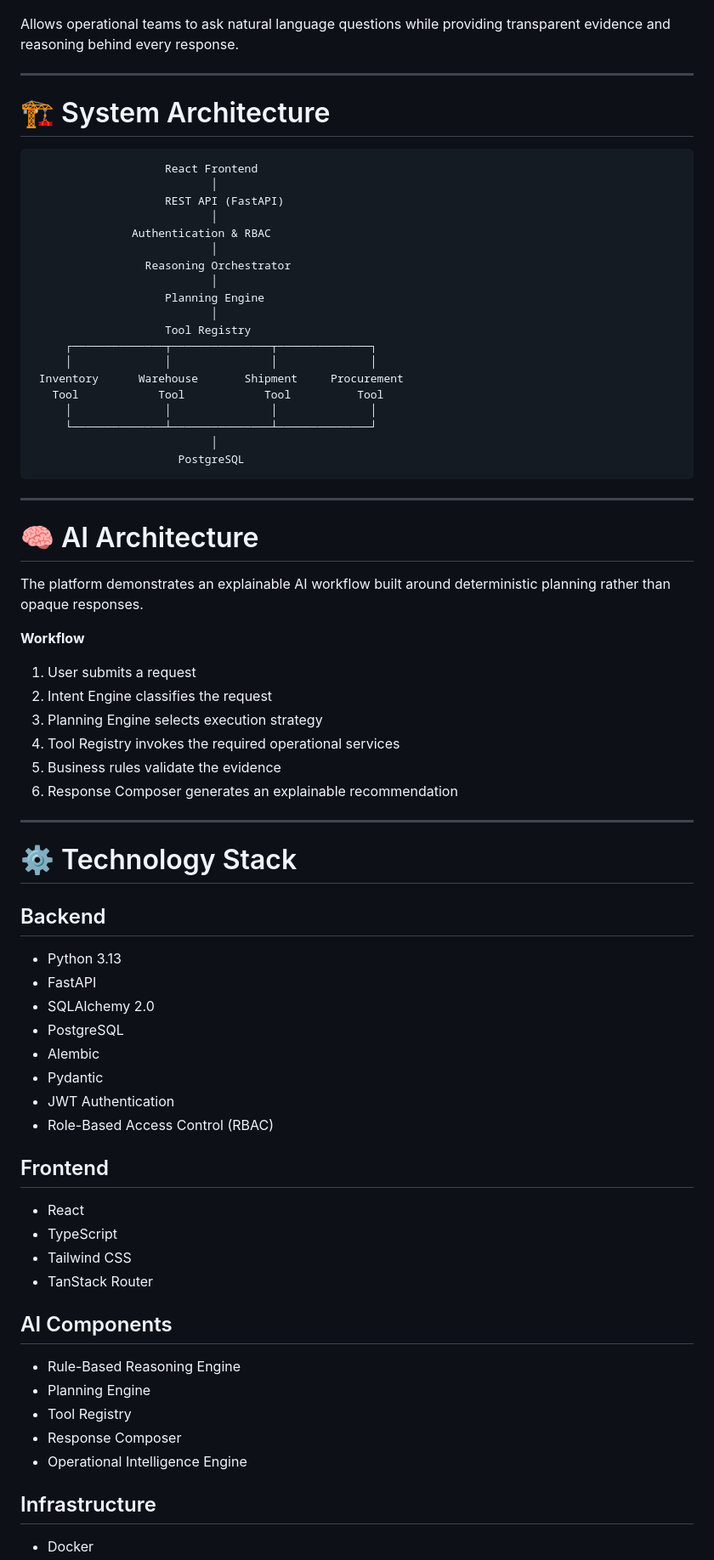
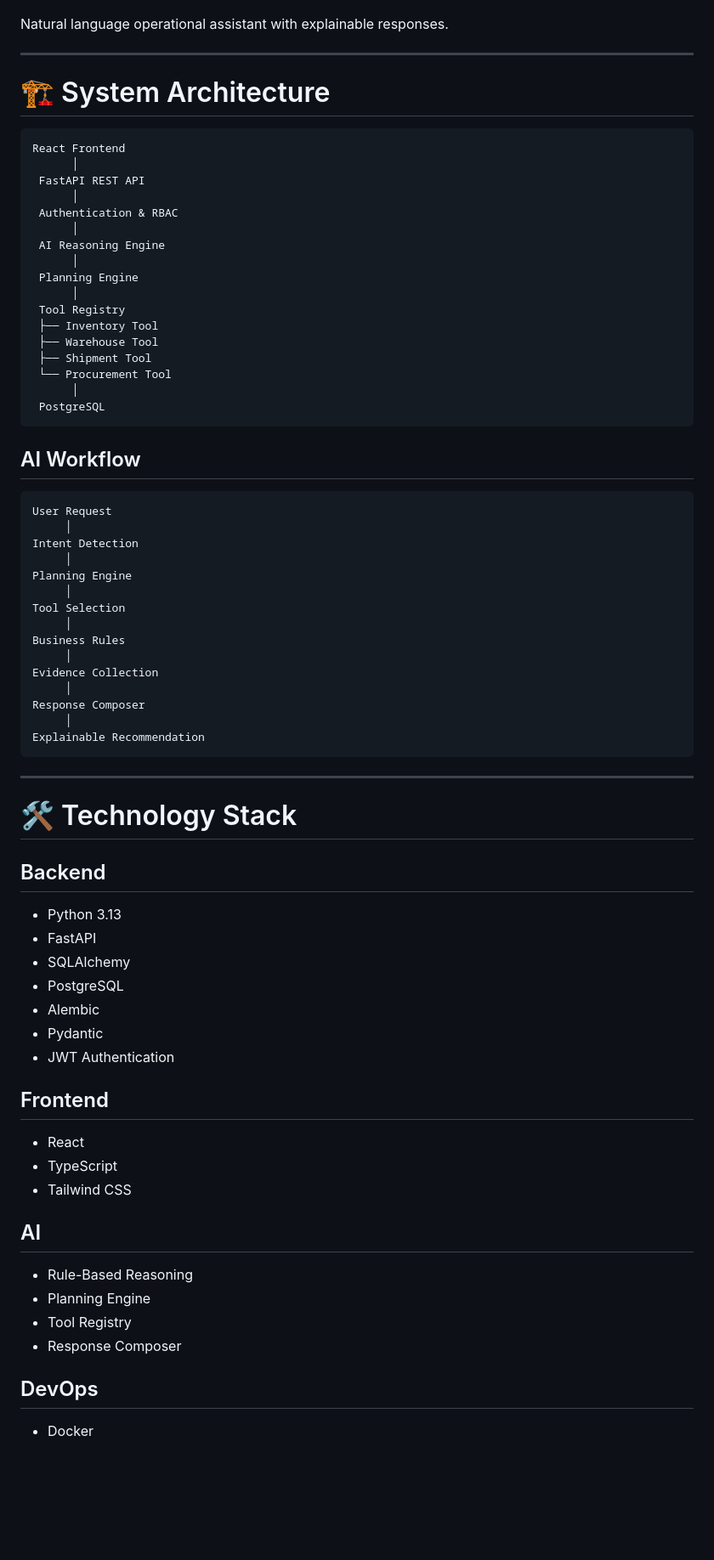
Before and after one commit to VDhimar09/PharmaChain-AI-Clinical-Supply-Chain-Copilot, a Markdown page: README.md, the part around one of its changes. Shown at 85% size. Rendered like a GitHub page; blank space fills up the shorter version.

````diff
--- a/README.md
+++ b/README.md
@@ -122,79 +104,75 @@ Transforms operational data into executive summaries, KPIs and prioritised alert
 <img src="assets/screenshots/executive-copilot.jpg" width="100%">
 </p>
 
-Allows operational teams to ask natural language questions while providing transparent evidence and reasoning behind every response.
+Natural language operational assistant with explainable responses.
 
 ---
 
-# 🏗 System Architecture
+# 🏗️ System Architecture
 
 ```text
-                    React Frontend
-                           │
-                    REST API (FastAPI)
-                           │
-               Authentication & RBAC
-                           │
-                 Reasoning Orchestrator
-                           │
-                    Planning Engine
-                           │
-                    Tool Registry
-     ┌──────────────┬───────────────┬──────────────┐
-     │              │               │              │
- Inventory      Warehouse       Shipment     Procurement
-   Tool            Tool            Tool          Tool
-     │              │               │              │
-     └──────────────┴───────────────┴──────────────┘
-                           │
-                      PostgreSQL
+React Frontend
+      │
+ FastAPI REST API
+      │
+ Authentication & RBAC
+      │
+ AI Reasoning Engine
+      │
+ Planning Engine
+      │
+ Tool Registry
+ ├── Inventory Tool
+ ├── Warehouse Tool
+ ├── Shipment Tool
+ └── Procurement Tool
+      │
+ PostgreSQL
+```
+
+## AI Workflow
+
+```text
+User Request
+     │
+Intent Detection
+     │
+Planning Engine
+     │
+Tool Selection
+     │
+Business Rules
+     │
+Evidence Collection
+     │
+Response Composer
+     │
+Explainable Recommendation
 ```
 
 ---
 
-# 🧠 AI Architecture
-
-The platform demonstrates an explainable AI workflow built around deterministic planning rather than opaque responses.
-
-**Workflow**
-
-1. User submits a request
-2. Intent Engine classifies the request
-3. Planning Engine selects execution strategy
-4. Tool Registry invokes the required operational services
-5. Business rules validate the evidence
-6. Response Composer generates an explainable recommendation
-
----
-
-# ⚙ Technology Stack
+# 🛠️ Technology Stack
 
 ## Backend
-
 - Python 3.13
 - FastAPI
-- SQLAlchemy 2.0
+- SQLAlchemy
 - PostgreSQL
 - Alembic
 - Pydantic
 - JWT Authentication
-- Role-Based Access Control (RBAC)
 
 ## Frontend
-
 - React
 - TypeScript
 - Tailwind CSS
-- TanStack Router
 
-## AI Components
-
-- Rule-Based Reasoning Engine
+## AI
+- Rule-Based Reasoning
 - Planning Engine
 - Tool Registry
 - Response Composer
-- Operational Intelligence Engine
 
-## Infrastructure
-
+## DevOps
 - Docker
````
Also changed, not shown: other parts of README.md (+115 -116 lines).
